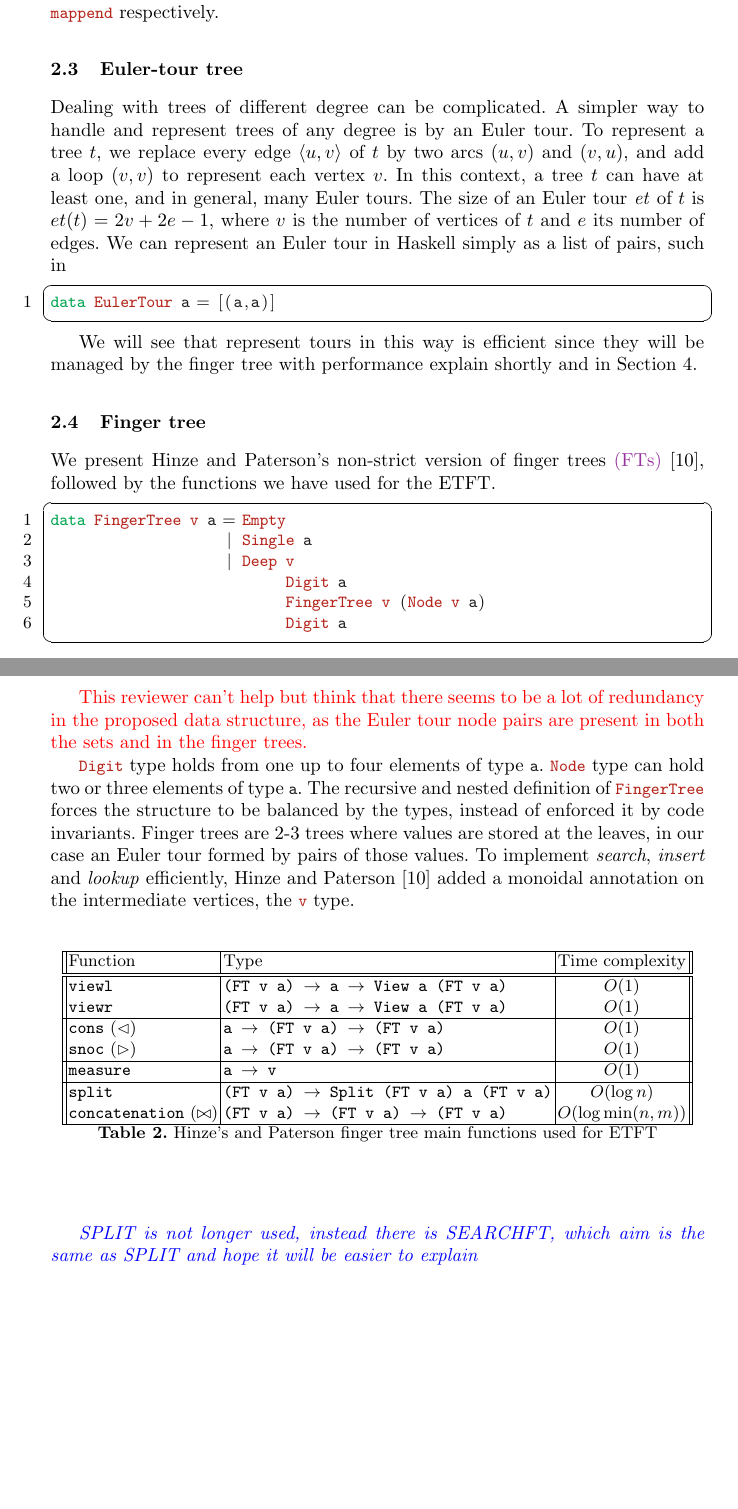
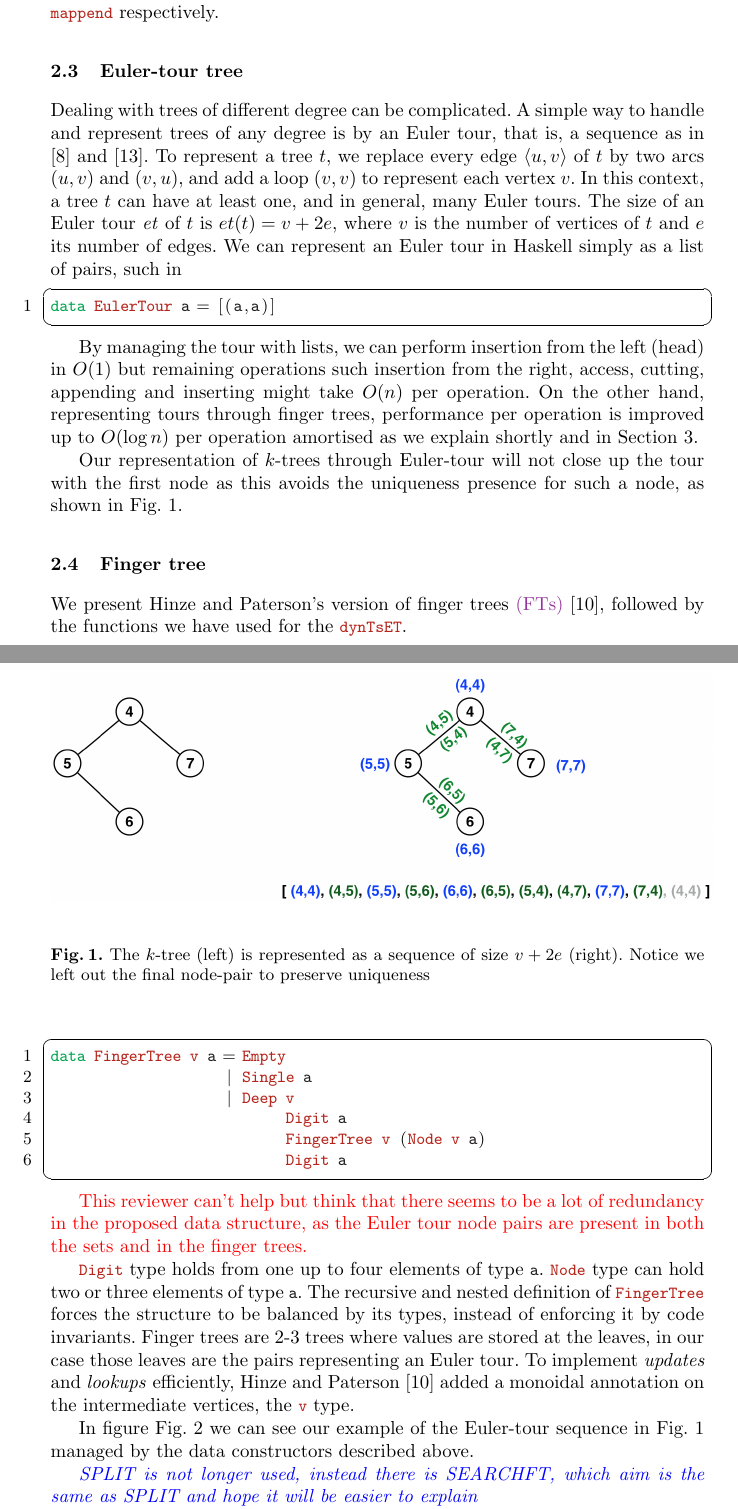
Before and after one commit to jcsaenzcarrasco/ETdynTs, a LaTeX thesis (pub/dynTsET.tex, which reads pub/Prelim/Prelim.tex): two parts of pages 6 and 7 of 18 before the commit and two parts of pages 6 and 7 of 16 after it, joined at a grey line, cut so that both start at the same text, the shorter picture padded with empty space. Compiled offline with pdfLaTeX.

Commit message:
commit Preliminaries (code and figures)
Hinze's and Paterson main functions (in table 2) is removed since those functions will be explained as required (on site)

```diff
--- a/pub/Prelim/Prelim.tex
+++ b/pub/Prelim/Prelim.tex
@@ -65,7 +65,7 @@ Functions \code{empty} and \code{union} are, in fact, the monoidal functions \co
 
 \subsection{Euler-tour tree}
 
-Dealing with trees of different degree can be complicated. A simpler way to handle and represent trees of any degree is by an Euler tour. To represent a tree $t$, we replace every edge $\langle u,v \rangle$ of $t$ by two arcs $(u,v)$ and $(v,u)$, and add a loop $(v,v)$ to represent each vertex $v$. In this context, a tree $t$ can have at least one, and in general, many Euler tours. The size of an Euler tour \textit{et} of $t$ is $et(t) = 2v + 2e - 1$, where $v$ is the number of vertices of $t$ and $e$ its number of edges. We can represent an Euler tour in Haskell simply as a list of pairs, such in
+Dealing with trees of different degree can be complicated. A simple way to handle and represent trees of any degree is by an Euler tour, that is, a sequence as in \cite{Rand-DynGs-Algos} and \cite{WerneckR-PhD}. To represent a tree $t$, we replace every edge $\langle u,v \rangle$ of $t$ by two arcs $(u,v)$ and $(v,u)$, and add a loop $(v,v)$ to represent each vertex $v$. In this context, a tree $t$ can have at least one, and in general, many Euler tours. The size of an Euler tour \textit{et} of $t$ is $et(t) = v + 2e $, where $v$ is the number of vertices of $t$ and $e$ its number of edges. We can represent an Euler tour in Haskell simply as a list of pairs, such in
 
 %\begin{verbatim}
 \begin{lstlisting}
@@ -73,11 +73,24 @@ data EulerTour a = [(a,a)]
 \end{lstlisting}
 %\end{verbatim}
 
-We will see that represent tours in this way is efficient since they will be managed by the finger tree with performance explain shortly and in Section~\ref{sec:TechDes}.
+By managing the tour with lists, we can perform insertion from the left (head) in $O(1)$ but remaining operations such insertion from the right, access, cutting, appending and inserting might take $O(n)$ per operation.
+On the other hand, representing tours through finger trees, performance per operation is improved up to $O(\log n)$ per operation amortised as we explain shortly and in Section~\ref{sec:TechDes}.
+
+Our representation of $k$-trees through Euler-tour will not close up the tour with the first node as this avoids the uniqueness presence for such a node, as shown in Fig.~\ref{fig:Euler-tour}.
+
+\begin{figure}
+\begin{center}
+\includegraphics[scale=0.35]{./Images/Euler-tour}
+\end{center}
+\caption{The $k$-tree (left) is represented as a sequence of size $v+2e$ (right). Notice we left out the final node-pair to preserve uniqueness}
+\label{fig:Euler-tour}
+\end{figure}
+
+
 
 \subsection{Finger tree}
 
-We present Hinze and Paterson's non-strict version of finger trees \madd{(FTs)} \cite{FTs}, followed by the functions we have used for the ETFT.
+We present Hinze and Paterson's version of finger trees \madd{(FTs)} \cite{FTs}, followed by the functions we have used for the \code{dynTsET}.
 %\begin{verbatim}
 \begin{lstlisting}
 data FingerTree v a = Empty
@@ -93,32 +106,20 @@ data FingerTree v a = Empty
 \tcr{This reviewer can't help but think that there seems to be a lot of redundancy in the proposed data structure, as the Euler tour node pairs are present in both the sets and in the finger trees.}
 
 
-\code{Digit} type holds from one up to four elements of type \code{a}. \code{Node} type can hold two or three elements of type \code{a}. The recursive and nested definition of \code{FingerTree} forces the structure to be balanced by the types, instead of enforced it by code invariants. Finger trees are 2-3 trees where values are stored at the leaves, in our case an Euler tour formed by pairs of those values. To implement \textit{search}, \textit{insert} and \textit{lookup} efficiently, Hinze and Paterson \cite{FTs} added a monoidal annotation on the intermediate vertices, the \code {v} type.
+\code{Digit} type holds from one up to four elements of type \code{a}. \code{Node} type can hold two or three elements of type \code{a}. The recursive and nested definition of \code{FingerTree} forces the structure to be balanced by its types, instead of enforcing it by code invariants. Finger trees are 2-3 trees where values are stored at the leaves, in our case those leaves are the pairs representing an Euler tour. To implement \textit{updates} and \textit{lookups} efficiently, Hinze and Paterson \cite{FTs} added a monoidal annotation on the intermediate vertices, the \code {v} type.
 
-\small
-\begin{table}
+In figure Fig.~\ref{fig:FT-Euler-tour} we can see our example of the Euler-tour sequence in Fig.~\ref{fig:Euler-tour} managed by the data constructors described above.
+
+\begin{figure}
 \begin{center}
-\begin{tabular}{||l | l | c||}
- \hline
- Function                           & Type                                              & Time complexity \\
- \hline\hline
- \texttt{viewl}                     & \texttt{(FT v a) $\to$ a $\to$ View a (FT v a)}   & $O(1)$ \\
- \texttt{viewr}                     & \texttt{(FT v a) $\to$ a $\to$ View a (FT v a)}   & $O(1)$ \\
- \hline
- \texttt{cons} ($\lhd$)             & \texttt{a $\to$ (FT v a) $\to$ (FT v a)}          & $O(1)$ \\
- \texttt{snoc} ($\rhd$)             & \texttt{a $\to$ (FT v a) $\to$ (FT v a)}          & $O(1)$ \\
- \hline
- \texttt{measure}                   & \texttt{a $\to$ v}                                & $O(1)$ \\
- \hline
- \texttt{split}                     & \texttt{(FT v a) $\to$ Split (FT v a) a (FT v a)} & $O(\log n)$ \\
- \texttt{concatenation} ($\bowtie$) & \texttt{(FT v a) $\to$ (FT v a) $\to$ (FT v a)}   & $O(\log \min (n,m))$ \\
- \hline
-\end{tabular}
-\caption{Hinze's and Paterson finger tree main functions used for ETFT}
-\label{tab:FTfuncs}
+\includegraphics[scale=0.35]{./Images/FT-Euler-tour}
 \end{center}
-\end{table}
-\normalsize
+\caption{A finger tree (FT) holding the sequence (Euler-tour) that represents the $k$-tree in Fig.\ref{fig:Euler-tour}}
+\label{fig:FT-Euler-tour}
+\end{figure}
+
+
+
 
 \tcb{SPLIT is not longer used, instead there is SEARCHFT, which aim is the same as SPLIT and hope it will be easier to explain}
 
```
Also changed, not shown: pub/dynTsET.tex (+1 -1 lines), pub/Images/Euler-tour.png (added), pub/Images/FT-Euler-tour.png (added), pub/dynTsET.bbl (added), pub/dynTsET.pdf (added), pub/Prelim/Prelim.tex (2 more changed lines), 4 other files.
